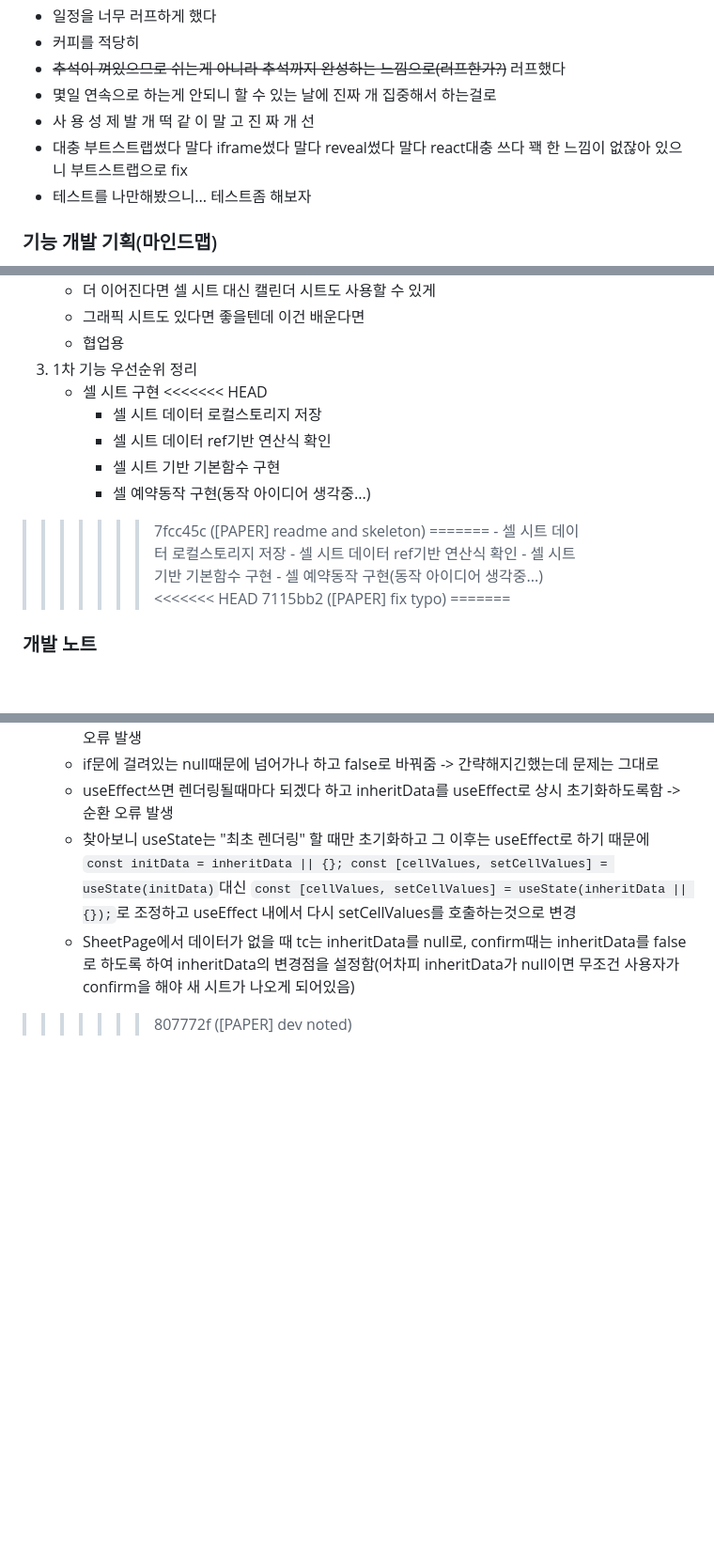
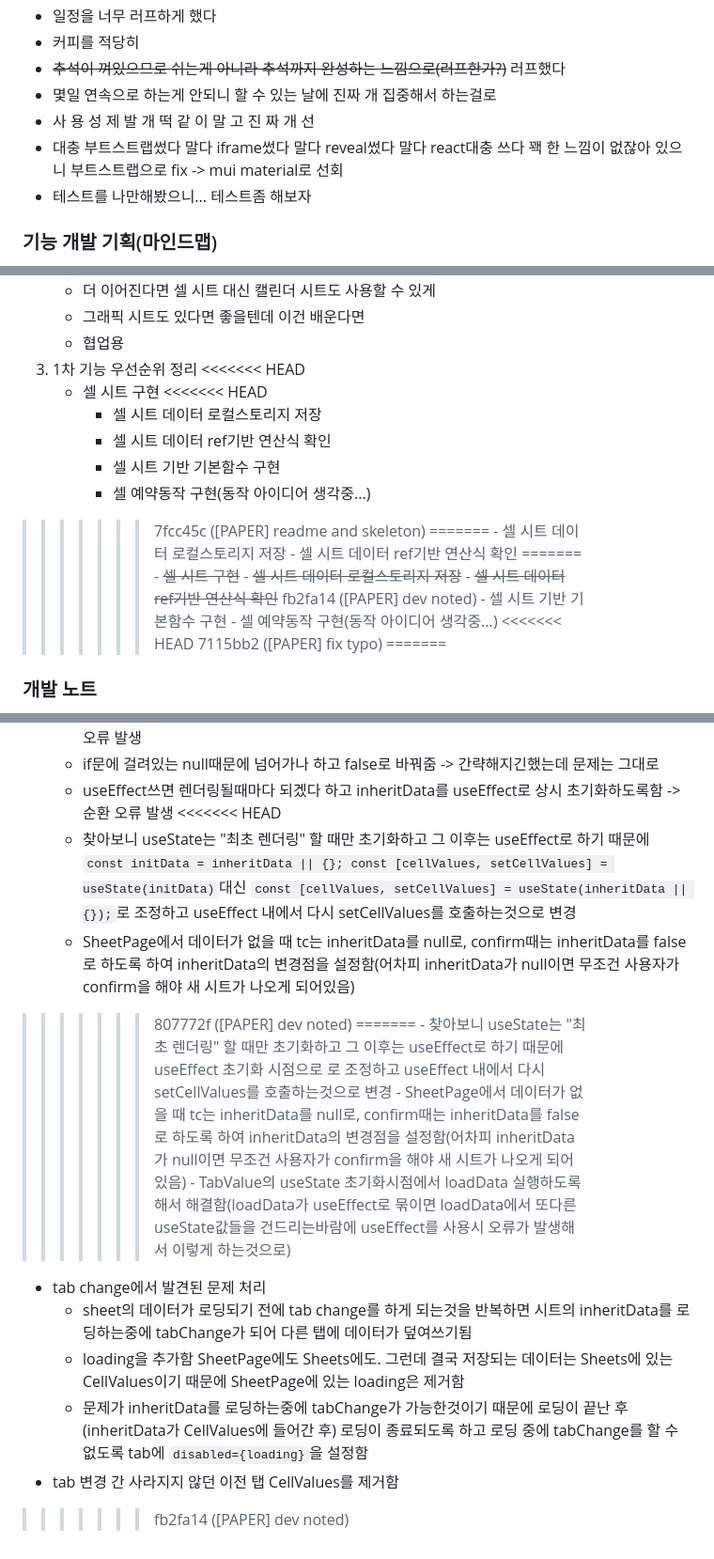
Before and after one commit to potato3641/make_anything, a Markdown page: README.md, 3 parts joined by grey strips. Shown at 94% size. Rendered like a GitHub page; blank space fills up the shorter version.

Commit message:
[PAPER] dev noted

```diff
--- a/README.md
+++ b/README.md
@@ -32,7 +32,7 @@
  - ~~추석이 껴있으므로 쉬는게 아니라 추석까지 완성하는 느낌으로(러프한가?)~~ 러프했다
  - 몇일 연속으로 하는게 안되니 할 수 있는 날에 진짜 개 집중해서 하는걸로
  - 사 용 성 제 발 개 떡 같 이 말 고 진 짜 개 선
- - 대충 부트스트랩썼다 말다 iframe썼다 말다 reveal썼다 말다 react대충 쓰다 꽥 한 느낌이 없잖아 있으니 부트스트랩으로 fix
+ - 대충 부트스트랩썼다 말다 iframe썼다 말다 reveal썼다 말다 react대충 쓰다 꽥 한 느낌이 없잖아 있으니 부트스트랩으로 fix -> mui material로 선회
  - 테스트를 나만해봤으니... 테스트좀 해보자
 
 ### 기능 개발 기획(마인드맵)
@@ -51,6 +51,7 @@
 	 - 그래픽 시트도 있다면 좋을텐데 이건 배운다면
 	 - 협업용
  3. 1차 기능 우선순위 정리
+<<<<<<< HEAD
 	 - 셀 시트 구현
 <<<<<<< HEAD
 		 - 셀 시트 데이터 로컬스토리지 저장
@@ -61,6 +62,11 @@
 =======
 	 - 셀 시트 데이터 로컬스토리지 저장
 	 - 셀 시트 데이터 ref기반 연산식 확인
+=======
+	 - ~~셀 시트 구현~~
+	 - ~~셀 시트 데이터 로컬스토리지 저장~~
+	 - ~~셀 시트 데이터 ref기반 연산식 확인~~
+>>>>>>> fb2fa14 ([PAPER] dev noted)
 	 - 셀 시트 기반 기본함수 구현
 	 - 셀 예약동작 구현(동작 아이디어 생각중...)
 <<<<<<< HEAD
@@ -124,6 +130,17 @@
 	 - 구현하다 tab change 이후 데이터가 없는 탭에서 시트 생성하면 이전 탭의 셀 데이터가 남아있는 오류 발생
 	 - if문에 걸려있는 null때문에 넘어가나 하고 false로 바꿔줌 -> 간략해지긴했는데 문제는 그대로
 	 - useEffect쓰면 렌더링될때마다 되겠다 하고 inheritData를 useEffect로 상시 초기화하도록함 -> 순환 오류 발생
+<<<<<<< HEAD
 	 - 찾아보니 useState는 "최초 렌더링" 할 때만 초기화하고 그 이후는 useEffect로 하기 때문에 `const initData = inheritData || {}; const [cellValues, setCellValues] = useState(initData)`대신 `const [cellValues, setCellValues] = useState(inheritData || {});`로 조정하고 useEffect 내에서 다시 setCellValues를 호출하는것으로 변경
 	 - SheetPage에서 데이터가 없을 때 tc는 inheritData를 null로, confirm때는 inheritData를 false로 하도록 하여 inheritData의 변경점을 설정함(어차피 inheritData가 null이면 무조건 사용자가 confirm을 해야 새 시트가 나오게 되어있음)
 >>>>>>> 807772f ([PAPER] dev noted)
+=======
+	 - 찾아보니 useState는 "최초 렌더링" 할 때만 초기화하고 그 이후는 useEffect로 하기 때문에 useEffect 초기화 시점으로 로 조정하고 useEffect 내에서 다시 setCellValues를 호출하는것으로 변경
+	 - SheetPage에서 데이터가 없을 때 tc는 inheritData를 null로, confirm때는 inheritData를 false로 하도록 하여 inheritData의 변경점을 설정함(어차피 inheritData가 null이면 무조건 사용자가 confirm을 해야 새 시트가 나오게 되어있음)
+	 - TabValue의 useState 초기화시점에서 loadData 실행하도록 해서 해결함(loadData가 useEffect로 묶이면 loadData에서 또다른 useState값들을 건드리는바람에 useEffect를 사용시 오류가 발생해서 이렇게 하는것으로)
+ - tab change에서 발견된 문제 처리
+	 - sheet의 데이터가 로딩되기 전에 tab change를 하게 되는것을 반복하면 시트의 inheritData를 로딩하는중에 tabChange가 되어 다른 탭에 데이터가 덮여쓰기됨
+	 - loading을 추가함 SheetPage에도 Sheets에도. 그런데 결국 저장되는 데이터는 Sheets에 있는 CellValues이기 때문에 SheetPage에 있는 loading은 제거함
+	 - 문제가 inheritData를 로딩하는중에 tabChange가 가능한것이기 때문에 로딩이 끝난 후(inheritData가 CellValues에 들어간 후) 로딩이 종료되도록 하고 로딩 중에 tabChange를 할 수 없도록 tab에 `disabled={loading}`을 설정함
+ - tab 변경 간 사라지지 않던 이전 탭 CellValues를 제거함
+>>>>>>> fb2fa14 ([PAPER] dev noted)
```
